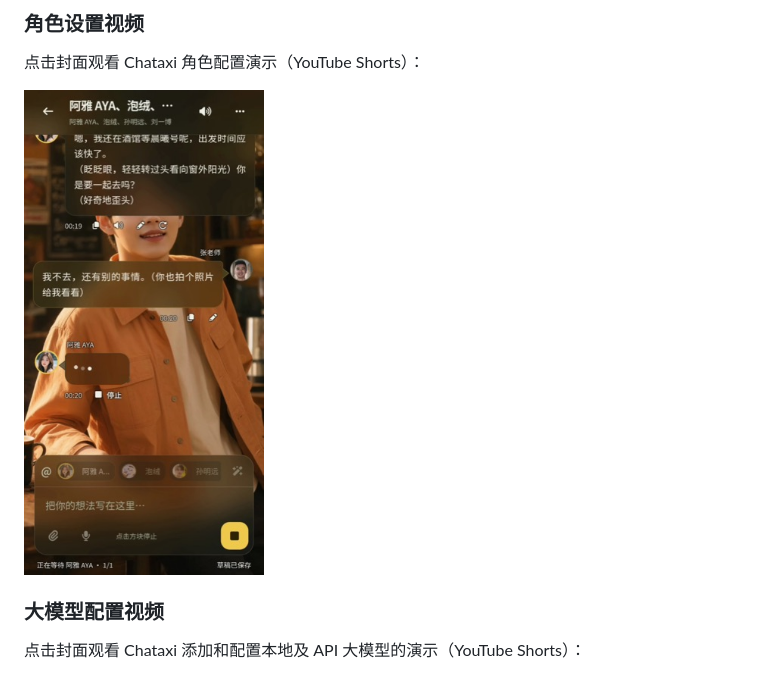
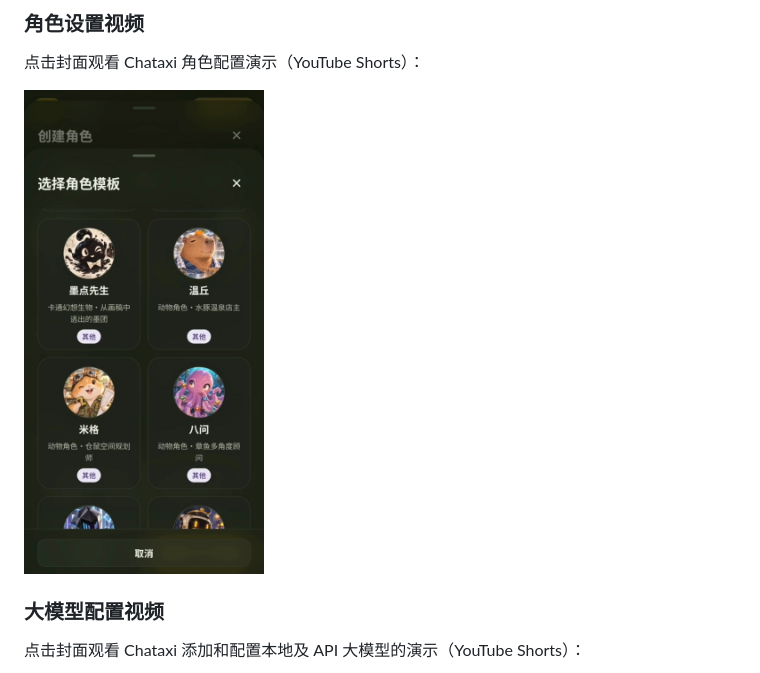
Before and after one commit to zhyuzh3d/chataxi, a Markdown page: README.md, the part around the change. Drawn GitHub-style; pictures changed too: docs/assets/chataxi-role-settings-short-thumbnail.jpg (added).

Commit message:
docs: fix role setup video thumbnail

```diff
--- a/README.md
+++ b/README.md
@@ -34,7 +34,7 @@ Chataxi 是运行在 [Haminn](https://haminn.airen.life/) 宿主里的个人 AI
 
 点击封面观看 Chataxi 角色配置演示（YouTube Shorts）：
 
-<a href="https://youtube.com/shorts/CiAz9Soz0V8?feature=share"><img src="docs/assets/chataxi-dialogue-short-thumbnail.jpg" alt="观看 Chataxi 角色设置视频" width="240"></a>
+<a href="https://youtube.com/shorts/CiAz9Soz0V8?feature=share"><img src="docs/assets/chataxi-role-settings-short-thumbnail.jpg" alt="观看 Chataxi 角色设置视频" width="240"></a>
 
 ### 大模型配置视频
 
```
